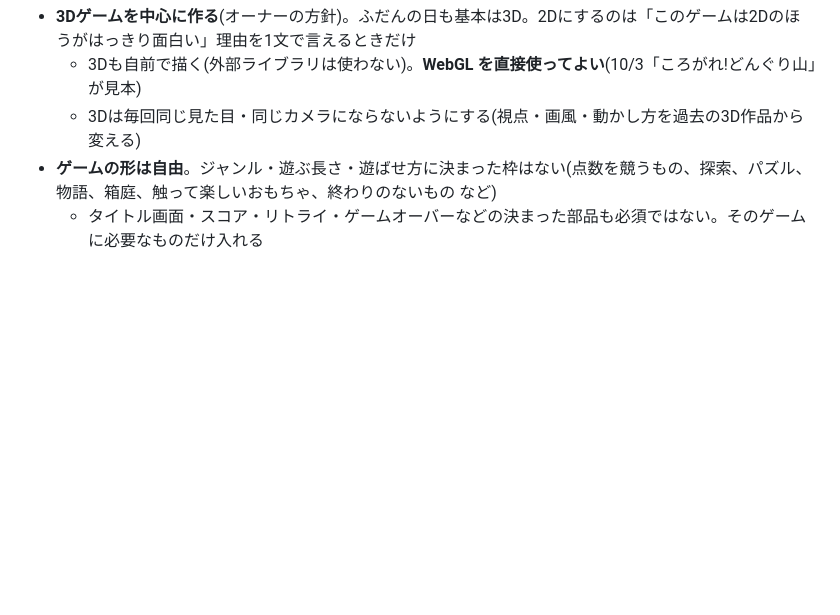
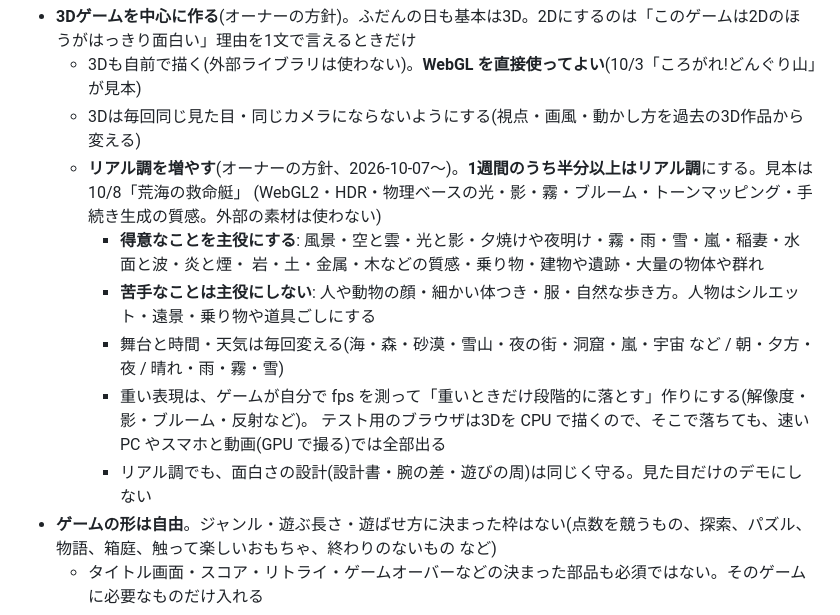
Before and after one commit to AI-game-create/ai-game-create.github.io, a Markdown page: CLAUDE.md, the part around the change. Drawn GitHub-style; blank space fills up the shorter version.

Commit message:
docs: リアル調のゲームを増やす(週の半分以上)。景色・光・天気・水・質感など得意なことを主役にする
Co-Authored-By: Claude Opus 5.5 <noreply@anthropic.com>

```diff
--- a/CLAUDE.md
+++ b/CLAUDE.md
@@ -176,6 +176,15 @@ PCの電源が切れていた日は、次にPCが起動したときに遅れて
 - **3Dゲームを中心に作る**(オーナーの方針)。ふだんの日も基本は3D。2Dにするのは「このゲームは2Dのほうがはっきり面白い」理由を1文で言えるときだけ
   - 3Dも自前で描く(外部ライブラリは使わない)。**WebGL を直接使ってよい**(10/3「ころがれ!どんぐり山」が見本)
   - 3Dは毎回同じ見た目・同じカメラにならないようにする(視点・画風・動かし方を過去の3D作品から変える)
+  - **リアル調を増やす**(オーナーの方針、2026-10-07〜)。**1週間のうち半分以上はリアル調**にする。見本は 10/8「荒海の救命艇」
+    (WebGL2・HDR・物理ベースの光・影・霧・ブルーム・トーンマッピング・手続き生成の質感。外部の素材は使わない)
+    - **得意なことを主役にする**: 風景・空と雲・光と影・夕焼けや夜明け・霧・雨・雪・嵐・稲妻・水面と波・炎と煙・
+      岩・土・金属・木などの質感・乗り物・建物や遺跡・大量の物体や群れ
+    - **苦手なことは主役にしない**: 人や動物の顔・細かい体つき・服・自然な歩き方。人物はシルエット・遠景・乗り物や道具ごしにする
+    - 舞台と時間・天気は毎回変える(海・森・砂漠・雪山・夜の街・洞窟・嵐・宇宙 など / 朝・夕方・夜 / 晴れ・雨・霧・雪)
+    - 重い表現は、ゲームが自分で fps を測って「重いときだけ段階的に落とす」作りにする(解像度・影・ブルーム・反射など)。
+      テスト用のブラウザは3Dを CPU で描くので、そこで落ちても、速い PC やスマホと動画(GPU で撮る)では全部出る
+    - リアル調でも、面白さの設計(設計書・腕の差・遊びの周)は同じく守る。見た目だけのデモにしない
 - **ゲームの形は自由**。ジャンル・遊ぶ長さ・遊ばせ方に決まった枠はない(点数を競うもの、探索、パズル、物語、箱庭、触って楽しいおもちゃ、終わりのないもの など)
   - タイトル画面・スコア・リトライ・ゲームオーバーなどの決まった部品も必須ではない。そのゲームに必要なものだけ入れる
   - ただし、初めて開いた人が遊び方に迷わないようにはする(説明の出し方は自由)
```
Also changed, not shown: data/learnings.md (+6 -0 lines).
